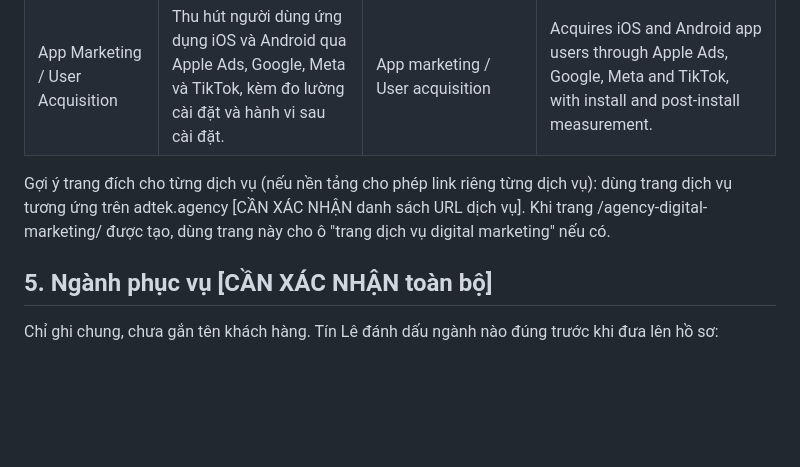
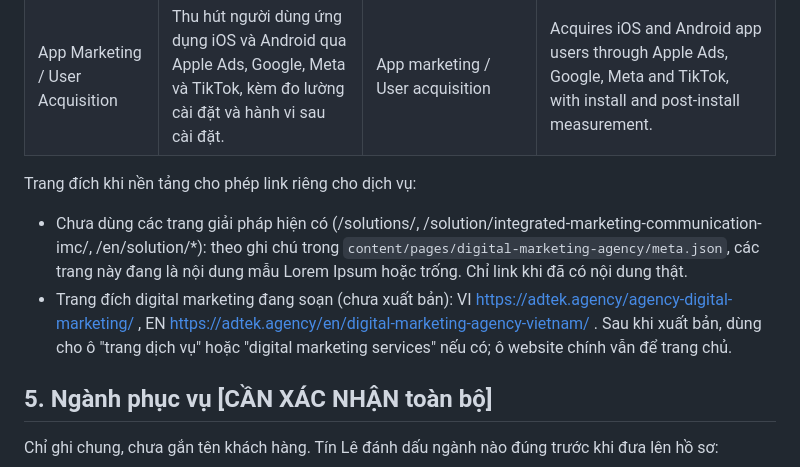
Before and after one commit to tinle47/Adtek_website, a Markdown page: content/backlinks/ho-so-copy.md, the part around the change. Drawn GitHub-style; blank space fills up the shorter version.

```diff
--- a/content/backlinks/ho-so-copy.md
+++ b/content/backlinks/ho-so-copy.md
@@ -110,7 +110,10 @@ Legal entity: Công ty Cổ phần Adtek Technology, tax code 0317120810.
 | Truyền thông marketing tích hợp (IMC) | Kết nối thông điệp và các kênh trả phí, sở hữu, lan truyền thành một kế hoạch thống nhất. | Integrated marketing communications (IMC) | Aligns messaging across paid, owned and earned channels in one coordinated plan. |
 | App Marketing / User Acquisition | Thu hút người dùng ứng dụng iOS và Android qua Apple Ads, Google, Meta và TikTok, kèm đo lường cài đặt và hành vi sau cài đặt. | App marketing / User acquisition | Acquires iOS and Android app users through Apple Ads, Google, Meta and TikTok, with install and post-install measurement. |
 
-Gợi ý trang đích cho từng dịch vụ (nếu nền tảng cho phép link riêng từng dịch vụ): dùng trang dịch vụ tương ứng trên adtek.agency [CẦN XÁC NHẬN danh sách URL dịch vụ]. Khi trang /agency-digital-marketing/ được tạo, dùng trang này cho ô "trang dịch vụ digital marketing" nếu có.
+Trang đích khi nền tảng cho phép link riêng cho dịch vụ:
+
+- Chưa dùng các trang giải pháp hiện có (/solutions/, /solution/integrated-marketing-communication-imc/, /en/solution/*): theo ghi chú trong `content/pages/digital-marketing-agency/meta.json`, các trang này đang là nội dung mẫu Lorem Ipsum hoặc trống. Chỉ link khi đã có nội dung thật.
+- Trang đích digital marketing đang soạn (chưa xuất bản): VI https://adtek.agency/agency-digital-marketing/ , EN https://adtek.agency/en/digital-marketing-agency-vietnam/ . Sau khi xuất bản, dùng cho ô "trang dịch vụ" hoặc "digital marketing services" nếu có; ô website chính vẫn để trang chủ.
 
 ## 5. Ngành phục vụ [CẦN XÁC NHẬN toàn bộ]
 
```
Also changed, not shown: content/backlinks/ke-hoach-pr.md (added, +194 -0 lines).
